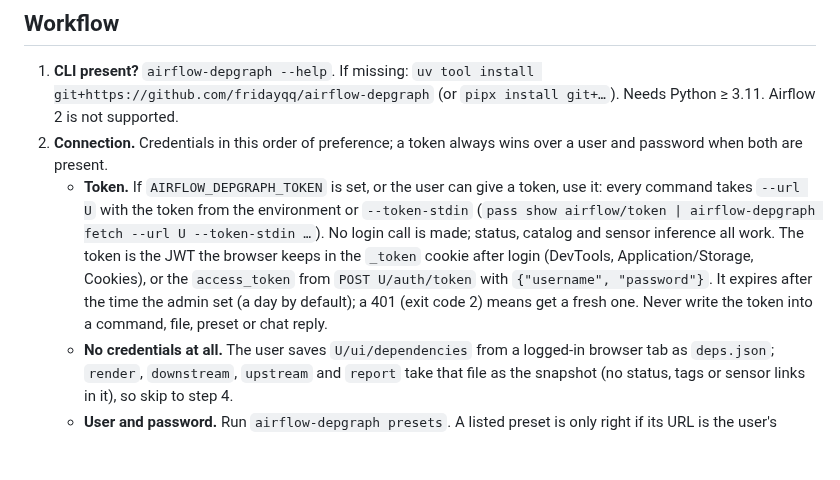
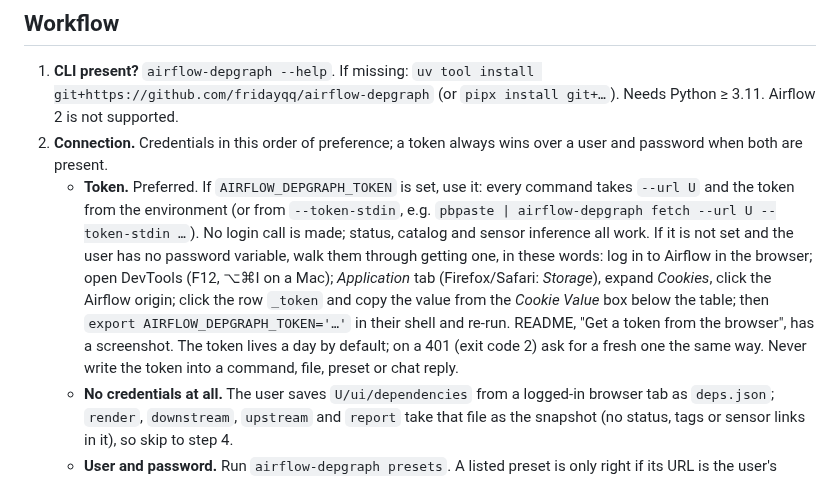
Before and after one commit to fridayqq/airflow-depgraph, a Markdown page: skills/airflow-depgraph/SKILL.md, the part around the change. Drawn GitHub-style; blank space fills up the shorter version.

```diff
--- a/skills/airflow-depgraph/SKILL.md
+++ b/skills/airflow-depgraph/SKILL.md
@@ -20,14 +20,17 @@ escaping.
    Needs Python ≥ 3.11. Airflow 2 is not supported.
 2. **Connection.** Credentials in this order of preference; a token always wins over a
    user and password when both are present.
-   - **Token.** If `AIRFLOW_DEPGRAPH_TOKEN` is set, or the user can give a token, use it:
-      every command takes `--url U` with the token from the environment or `--token-stdin`
-      (`pass show airflow/token | airflow-depgraph fetch --url U --token-stdin …`). No login
-      call is made; status, catalog and sensor inference all work. The token is the JWT the
-      browser keeps in the `_token` cookie after login (DevTools, Application/Storage, Cookies),
-      or the `access_token` from `POST U/auth/token` with `{"username", "password"}`. It
-      expires after the time the admin set (a day by default); a 401 (exit code 2) means get
-      a fresh one. Never write the token into a command, file, preset or chat reply.
+   - **Token.** Preferred. If `AIRFLOW_DEPGRAPH_TOKEN` is set, use it: every command takes
+      `--url U` and the token from the environment (or from `--token-stdin`, e.g.
+      `pbpaste | airflow-depgraph fetch --url U --token-stdin …`). No login call is made; status,
+      catalog and sensor inference all work. If it is not set and the user has no password
+      variable, walk them through getting one, in these words: log in to Airflow in the browser;
+      open DevTools (F12, ⌥⌘I on a Mac); *Application* tab (Firefox/Safari: *Storage*), expand
+      *Cookies*, click the Airflow origin; click the row `_token` and copy the value from the
+      *Cookie Value* box below the table; then `export AIRFLOW_DEPGRAPH_TOKEN='…'` in their
+      shell and re-run. README, "Get a token from the browser", has a screenshot. The token
+      lives a day by default; on a 401 (exit code 2) ask for a fresh one the same way. Never
+      write the token into a command, file, preset or chat reply.
    - **No credentials at all.** The user saves `U/ui/dependencies` from a logged-in browser
       tab as `deps.json`; `render`, `downstream`, `upstream` and `report` take that file as the
       snapshot (no status, tags or sensor links in it), so skip to step 4.
```
Also changed, not shown: CHANGELOG.md (+5 -1 lines), README.md (+21 -0 lines), docs/images/token-cookie.png (added), 4 other files.
